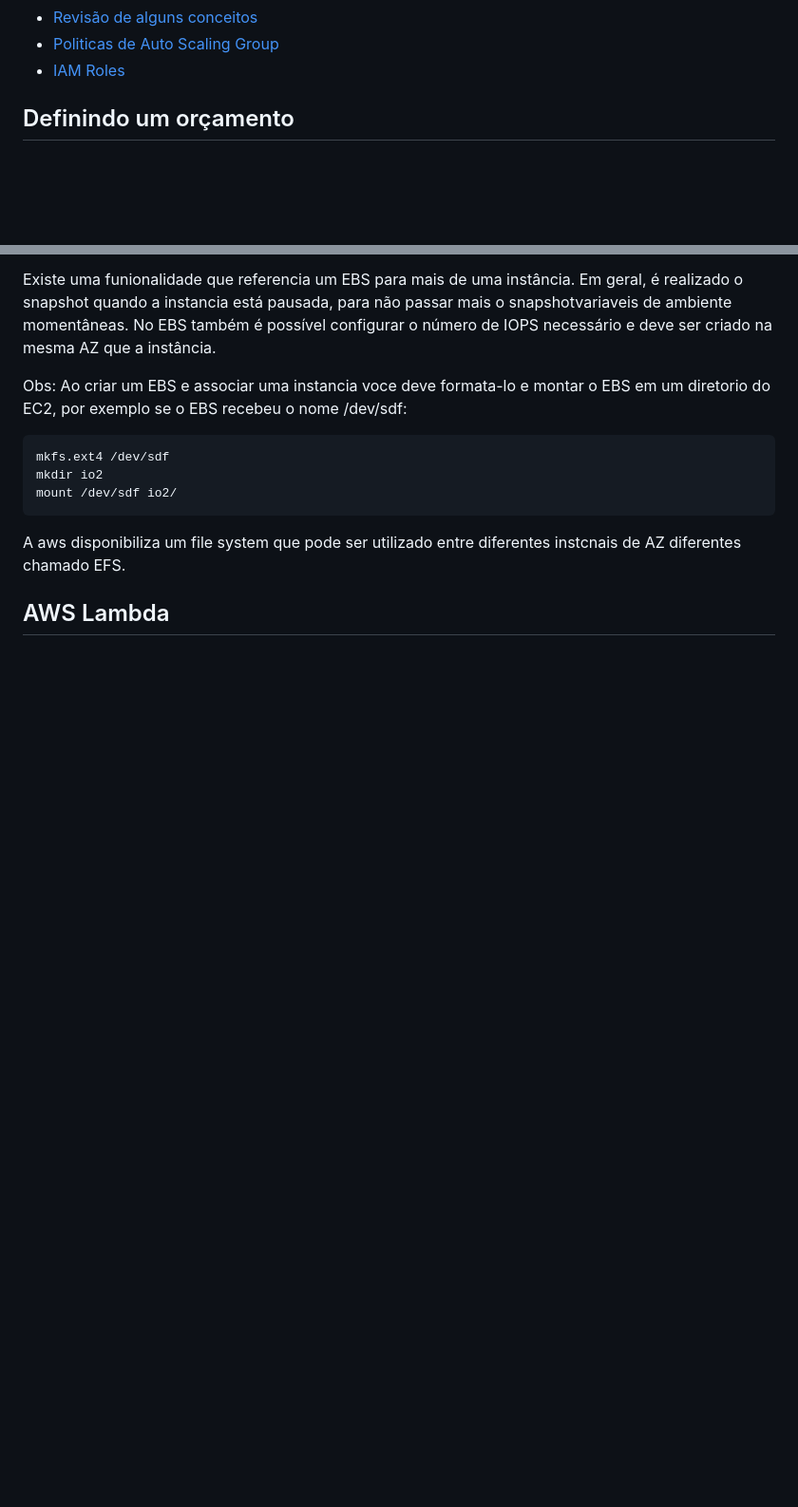
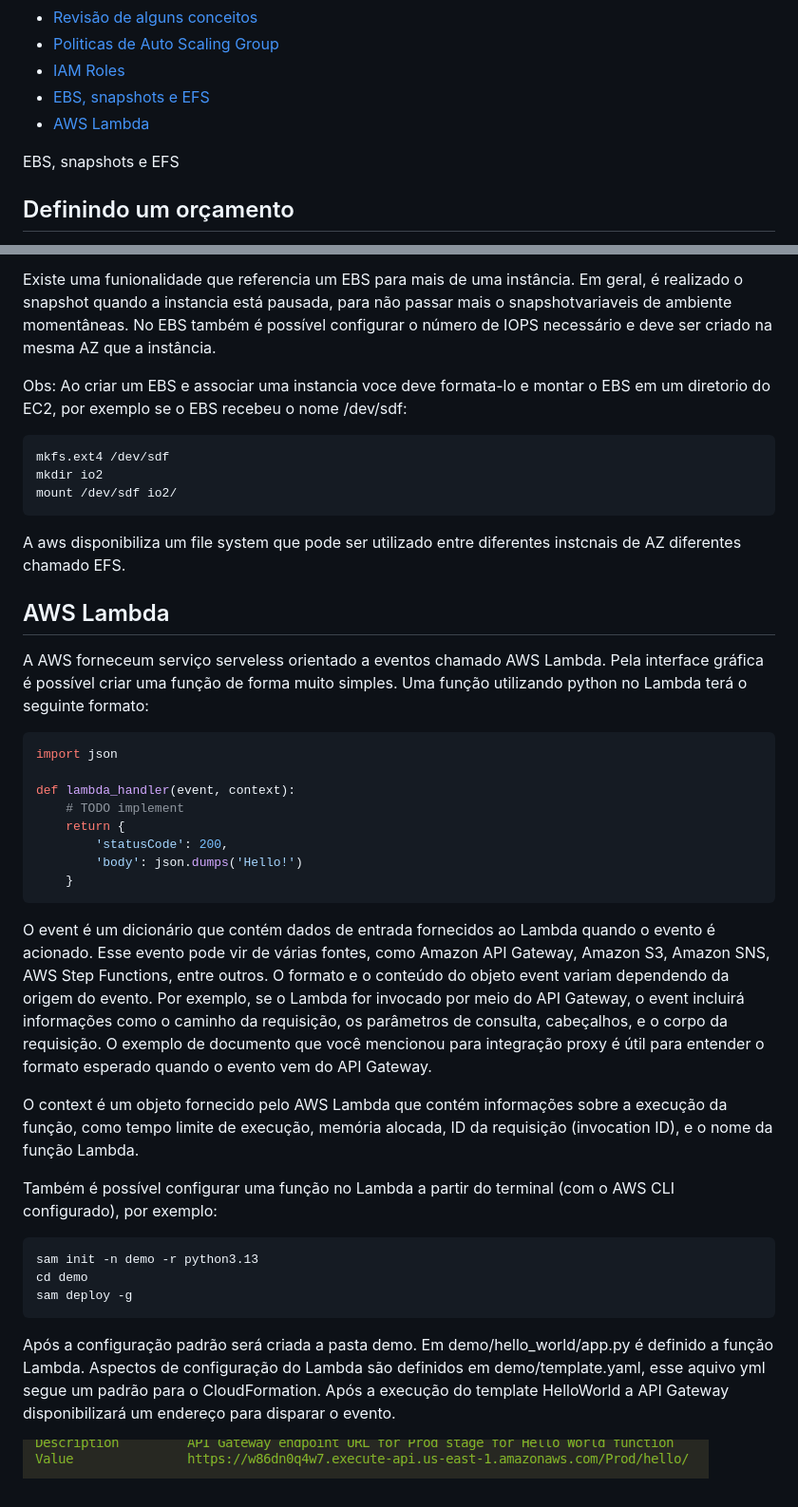
Before and after one commit to CarduCaldeira/AWS-studies, a Markdown page: README.md, 2 parts joined by grey strips. Shown: that part at 95% size. Rendered like a GitHub page; pictures changed too: assets/lambda.png (added); blank space fills up the shorter version.

Commit message:
update README.md with AWS Lambda instructions

````diff
--- a/README.md
+++ b/README.md
@@ -19,7 +19,10 @@ Este repositorio foi criado para documentar os estudos realizados sobre AWS.
 - [Revisão de alguns conceitos](#revisao-de-alguns-conceitos)
 - [Politicas de Auto Scaling Group](#politicas-de-auto-scaling-group)
 - [IAM Roles](#iam-roles)
+- [EBS, snapshots e EFS](#ebs-snapshots-e-efs)
+- [AWS Lambda](#aws-lambda)
 
+EBS, snapshots e EFS
 ## Definindo um orçamento
 
 Acesse Billing and Cost Management e em Budgets crie um budget. A AWS disponibiliza templates de budgets. Para os nossos estudos foi criado um personalizado. É possível configurar um budget com
@@ -481,3 +484,33 @@ A aws disponibiliza um file system que pode ser utilizado entre diferentes instc
 
 
 ## AWS Lambda
+
+A AWS forneceum serviço serveless orientado a eventos chamado AWS Lambda. Pela interface gráfica é possível criar uma função
+de forma muito simples. Uma função utilizando python no Lambda terá o seguinte formato:
+
+```python
+import json
+
+def lambda_handler(event, context):
+    # TODO implement
+    return {
+        'statusCode': 200,
+        'body': json.dumps('Hello!')
+    }
+```
+
+O event é um dicionário que contém dados de entrada fornecidos ao Lambda quando o evento é acionado. Esse evento pode vir de várias fontes, como Amazon API Gateway, Amazon S3, Amazon SNS, AWS Step Functions, entre outros. O formato e o conteúdo do objeto event variam dependendo da origem do evento.
+Por exemplo, se o Lambda for invocado por meio do API Gateway, o event incluirá informações como o caminho da requisição, os parâmetros de consulta, cabeçalhos, e o corpo da requisição. O exemplo de documento que você mencionou para integração proxy é útil para entender o formato esperado quando o evento vem do API Gateway.
+
+O context é um objeto fornecido pelo AWS Lambda que contém informações sobre a execução da função, como tempo limite de execução, memória alocada, ID da requisição (invocation ID), e o nome da função Lambda.
+
+Também é possível configurar uma função no Lambda a partir do terminal (com o AWS CLI configurado), por exemplo:
+```bash
+sam init -n demo -r python3.13
+cd demo
+sam deploy -g
+```
+
+Após a configuração padrão será criada a pasta demo. Em demo/hello_world/app.py é definido a função Lambda. Aspectos de configuração do Lambda são definidos em demo/template.yaml, esse aquivo yml segue um padrão para o CloudFormation. Após a execução do template HelloWorld a API Gateway disponibilizará um endereço para disparar o evento.
+
+![Texto alternativo](assets/lambda.png)
````
